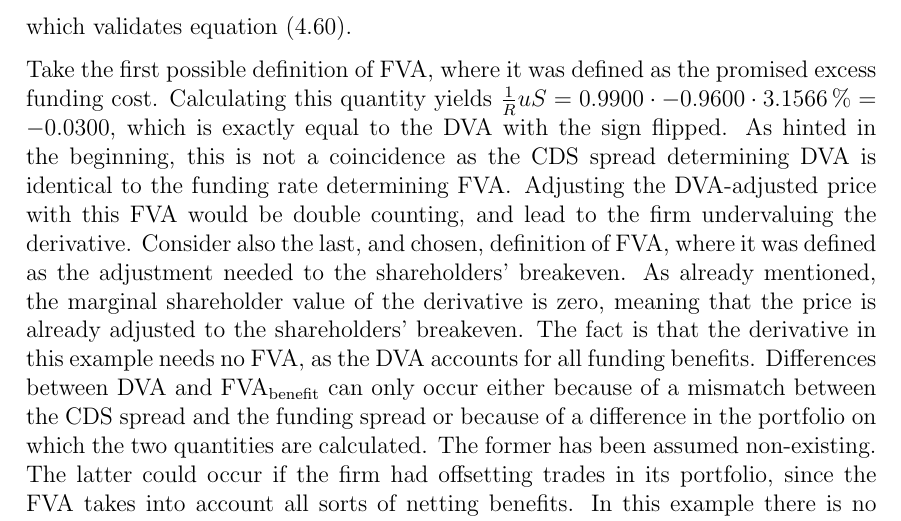
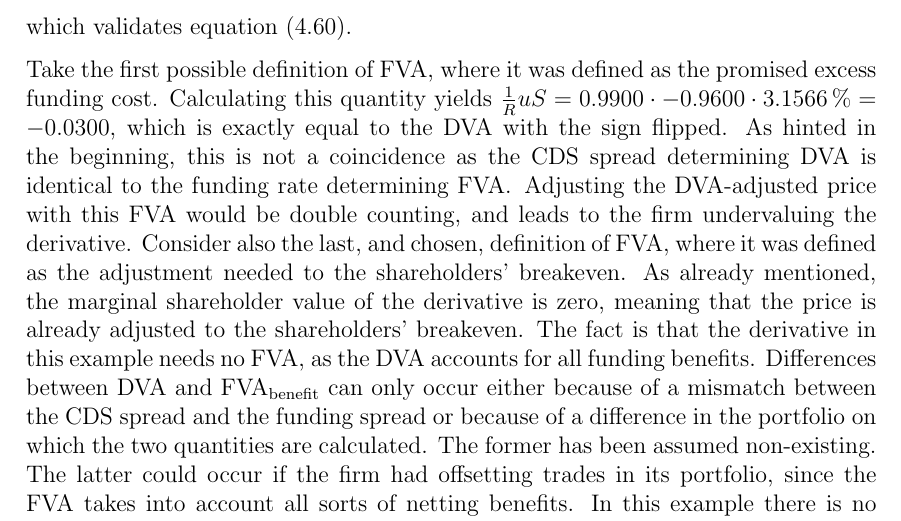
Before and after one commit to sebastianbaltser/master-thesis, a LaTeX thesis (thesis/main.tex, which reads thesis/content/body-matter/single-period-model/examples/funding-benefit.tex): part of page 52 of 60, cut so that both start at the same text. Compiled offline with pdfLaTeX.

Commit message:
Fix grammar
Co-authored-by: SebastianAgergaard <53473607+SebastianAgergaard@users.noreply.github.com>

```diff
--- a/thesis/content/body-matter/single-period-model/examples/funding-benefit.tex
+++ b/thesis/content/body-matter/single-period-model/examples/funding-benefit.tex
@@ -178,7 +178,7 @@
             this is not a coincidence as the CDS spread determining \DVA/
             is identical to the funding rate determining \FVA/.
             Adjusting the \DVA/-adjusted price with this \FVA/ would be double counting,
-            and lead to the firm undervaluing the derivative.
+            and leads to the firm undervaluing the derivative.
             Consider also the last, and chosen, definition of \FVA/,
             where it was defined as the adjustment needed to the shareholders' breakeven.
             As already mentioned, the marginal shareholder value of the derivative is zero,
```
